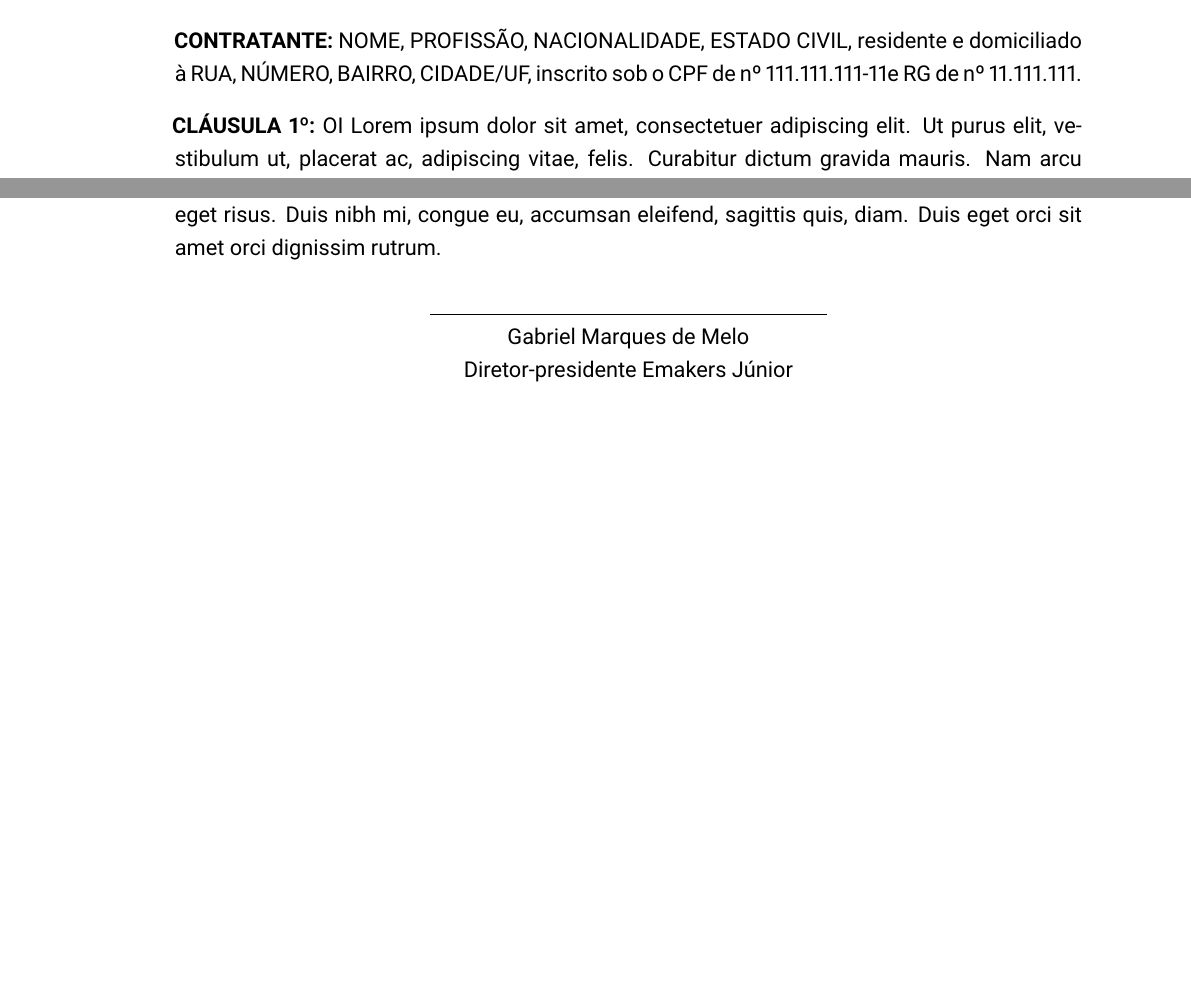
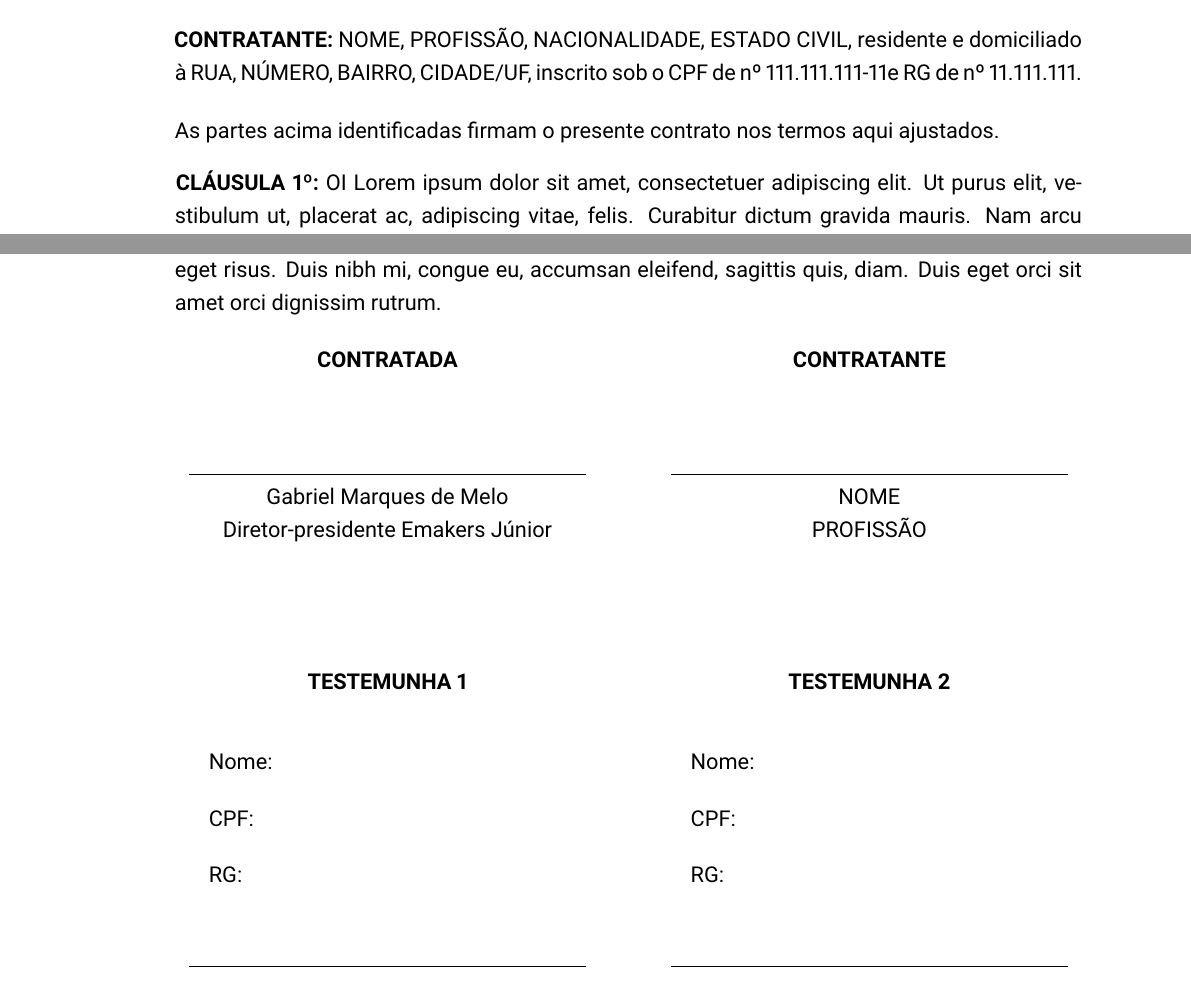
Before and after one commit to GabrielMMelo/design_patterns, a LaTeX thesis (contract.tex): two parts of pages 1 and 3 of 3 before the commit and two parts of pages 1 and 4 of 4 after it, joined at a grey line, cut so that both start at the same text, the shorter picture padded with empty space. Compiled offline with pdfLaTeX.

```diff
--- a/contract.tex
+++ b/contract.tex
@@ -24,6 +21,8 @@
 \usepackage{xcolor}
 \usepackage{framed}
 \definecolor{purple-emk}{RGB}{125,0,125}
+\usepackage{multicol}
+\setlength{\columnsep}{1cm}
 
 %% ROBOTO FONT (http://www.tug.dk/FontCatalogue/roboto/)
 \usepackage[sfdefault]{roboto}  %% Option 'sfdefault' only if the base font of the document is to be sans serif
@@ -149,10 +162,9 @@
     \contratada
     \contratante
 
+    \bigskip
 
+    \noindent As partes acima identificadas firmam o presente contrato nos termos aqui ajustados.
 
-    % Set text horizontal margin
-
-    \clausula OI
-    \lipsum[1-2]
+    \clausula OI \lipsum[1-2]
     \clausula Refere-se CLÁUSULA 1 \ref{clausula_5} \lipsum[1]
@@ -161,11 +177,80 @@
     \clausula \label{clausula_5} \lipsum[1]
     \clausula \lipsum[1]
 
+    \begin{multicols}{2}
+        \begin{center}
+            \textbf{CONTRATADA}
+
+            \bigskip
+
+            \bigskip
+
+        \end{center}
         \assigment{Gabriel Marques de Melo}{Diretor-presidente Emakers Júnior}
 
-  %      \clausula TO doido todoido to doido tô doido
-    %\section{CLAUSULA}\label{sec:clausula} oaisdoas
-    %\section{CLAUSULA}\label{sec:clausula} oaisdoas
-        %\section{\clausula}\label{sec:secondSection}
+        \bigskip
+
+        \bigskip
+
+        \bigskip
+
+        \begin{center}
+            \textbf{TESTEMUNHA 1}
+
+            \bigskip
+
+        \end{center}
+
+        Nome:
+
+        \bigskip
+
+        CPF:
+
+        \bigskip
+
+        RG:
+
+        \bigskip
+        \assigment{}{}
+
+        \begin{center}
+            \textbf{CONTRATANTE}
+
+            \bigskip
+
+            \bigskip
+
+        \end{center}
+        \assigment{\nome}{\profissao}
+
+        \bigskip
+
+        \bigskip
+
+        \bigskip
+
+        \begin{center}
+            \textbf{TESTEMUNHA 2}
+
+            \bigskip
+
+        \end{center}
+
+        Nome:
+
+        \bigskip
+
+        CPF:
+
+        \bigskip
+
+        RG:
+
+        \bigskip
+
+        \assigment{}{}
+
+    \end{multicols}
 
 \end{document}
```
Also changed, not shown: out/contract.pdf, contract.tex (25 more changed lines), 1 other file. Lines whose indentation alone changed are shown as unchanged.
